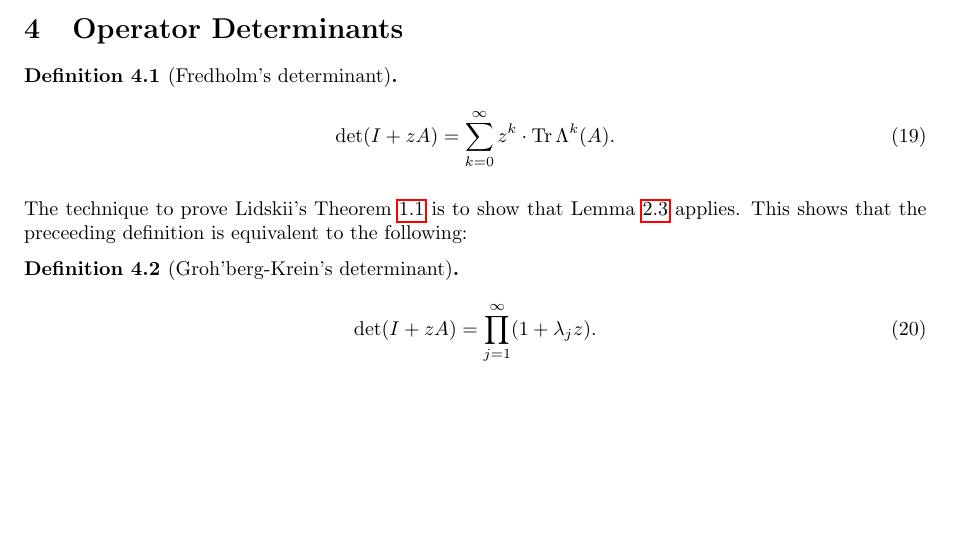
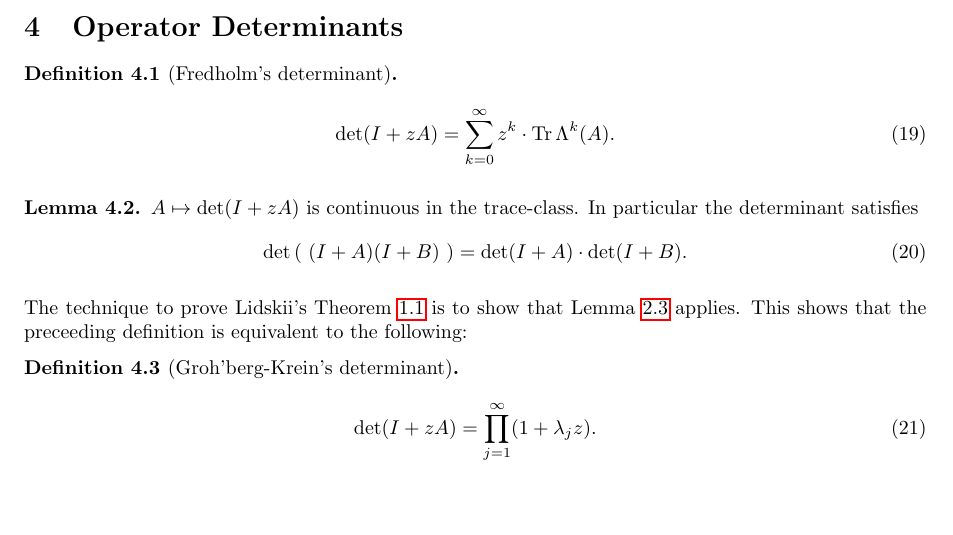
Before and after one commit to April-Hannah-Lena/schoolwork, a LaTeX document (seminar operator theory/handout.tex): part of page 2 of 2, cut so that both start at the same text. Compiled offline with pdfLaTeX.

Commit message:
add product equation to determinant properties

```diff
--- a/seminar operator theory/handout.tex
+++ b/seminar operator theory/handout.tex
@@ -150,6 +150,13 @@
     \end{equation}
 \end{definition}
 
+\begin{lemma}
+    $A \mapsto \det (I + z A)$ is continuous in  the trace-class. In particular the determinant satisfies
+    \begin{equation}
+        \det \left( \ (I + A) (I + B) \ \right) = \det (I + A) \cdot \det (I + B).
+    \end{equation}
+\end{lemma}
+
 The technique to prove Lidskii's Theorem \ref{lidskii} is to show that Lemma \ref{prod} applies. This shows that the preceeding definition is equivalent to the following:
 
 \begin{definition}[Groh'berg-Krein's determinant]
```
Also changed, not shown: seminar operator theory/handout.pdf.
